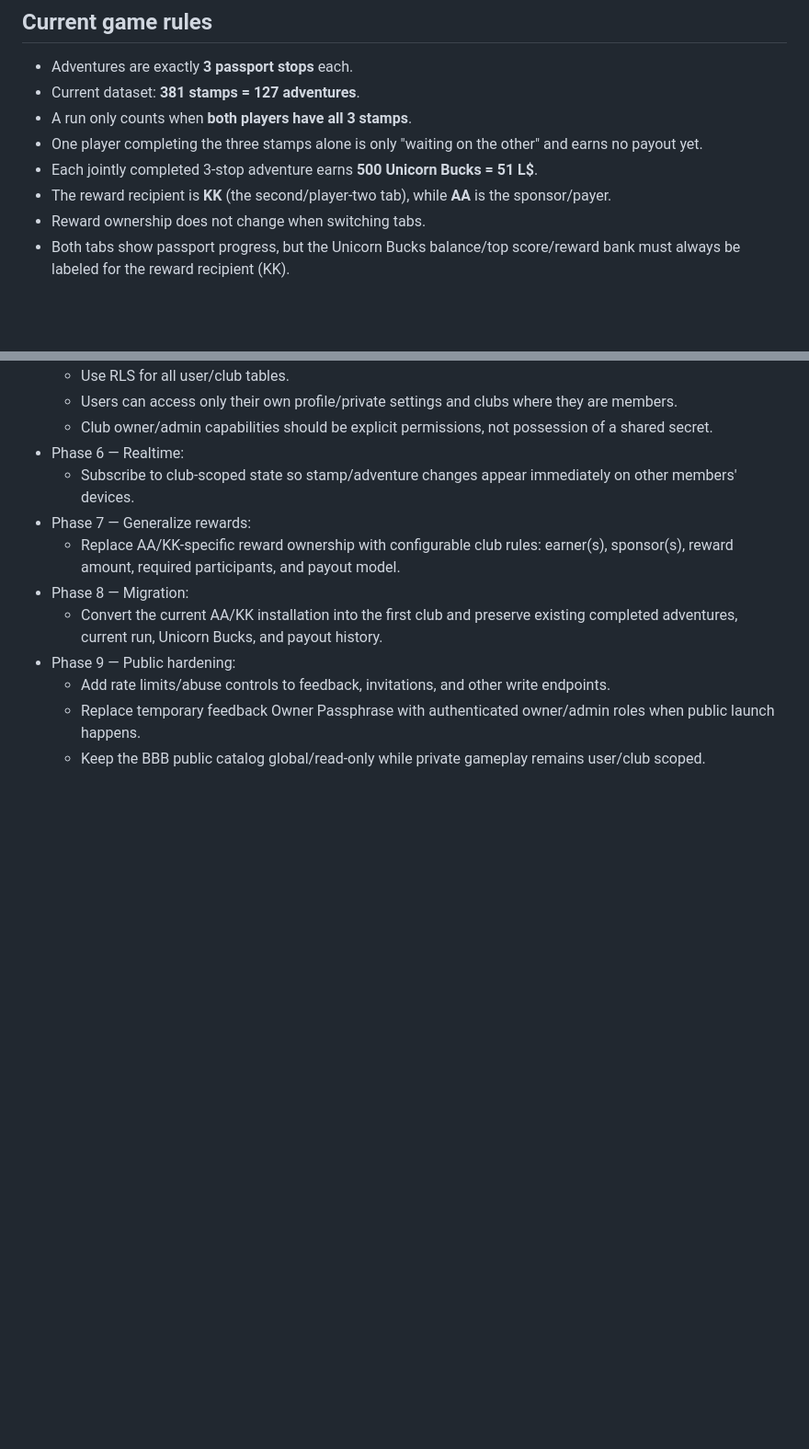
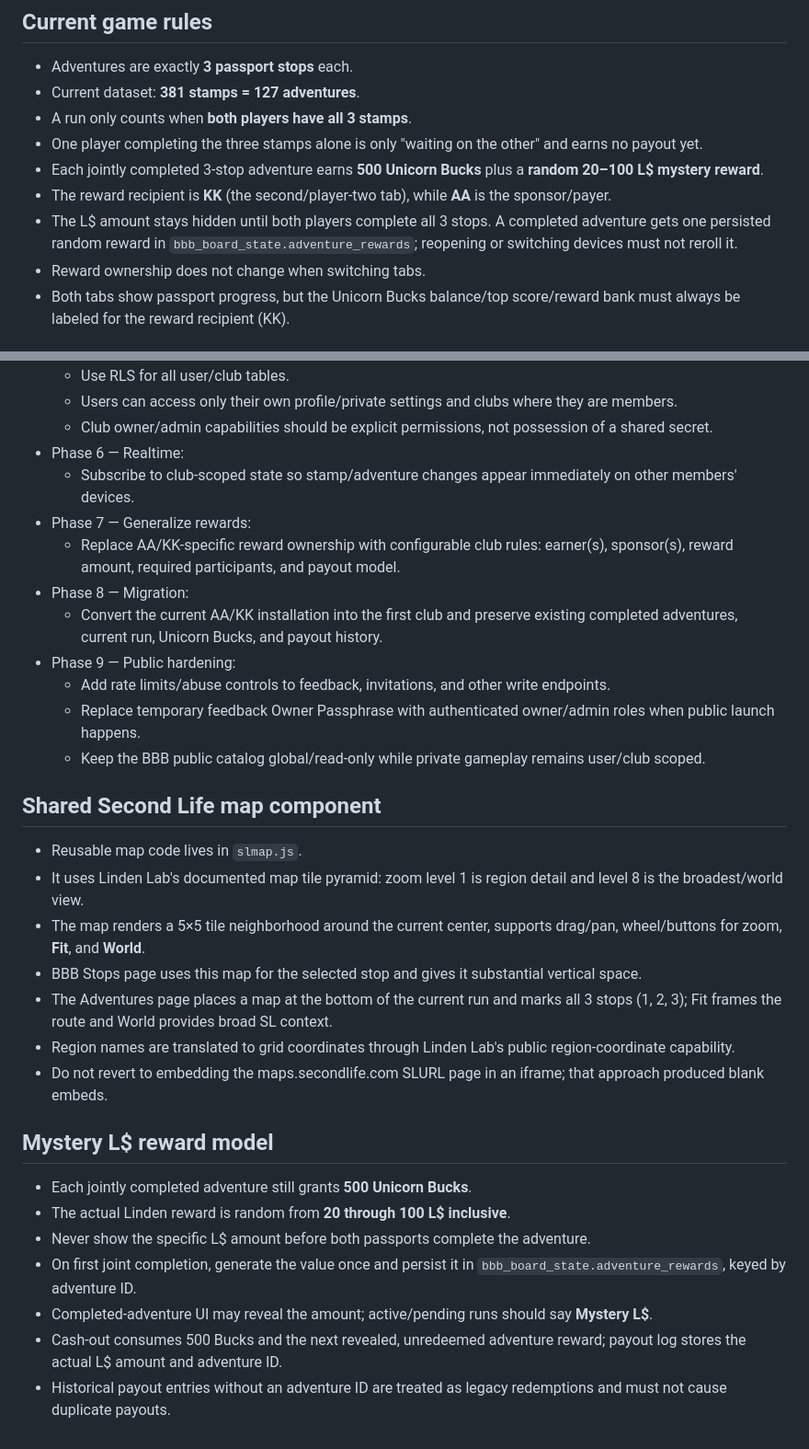
Before and after one commit to owtsgmi/bbb-passport-adventures, a Markdown page: PROJECT_NOTES.md, 2 parts joined by grey strips. Shown at 92% size. GitHub-like rendering; blank space fills up the shorter version.

Commit message:
Document world maps and mystery L reward model

```diff
--- a/PROJECT_NOTES.md
+++ b/PROJECT_NOTES.md
@@ -15,8 +15,9 @@ This file is the persistent source of truth for future edits to this project.
 - Current dataset: **381 stamps = 127 adventures**.
 - A run only counts when **both players have all 3 stamps**.
 - One player completing the three stamps alone is only "waiting on the other" and earns no payout yet.
-- Each jointly completed 3-stop adventure earns **500 Unicorn Bucks = 51 L$**.
+- Each jointly completed 3-stop adventure earns **500 Unicorn Bucks** plus a **random 20–100 L$ mystery reward**.
 - The reward recipient is **KK** (the second/player-two tab), while **AA** is the sponsor/payer.
+- The L$ amount stays hidden until both players complete all 3 stops. A completed adventure gets one persisted random reward in `bbb_board_state.adventure_rewards`; reopening or switching devices must not reroll it.
 - Reward ownership does not change when switching tabs.
 - Both tabs show passport progress, but the Unicorn Bucks balance/top score/reward bank must always be labeled for the reward recipient (KK).
 
@@ -148,3 +149,22 @@ This file is the persistent source of truth for future edits to this project.
   - Add rate limits/abuse controls to feedback, invitations, and other write endpoints.
   - Replace temporary feedback Owner Passphrase with authenticated owner/admin roles when public launch happens.
   - Keep the BBB public catalog global/read-only while private gameplay remains user/club scoped.
+
+
+## Shared Second Life map component
+- Reusable map code lives in `slmap.js`.
+- It uses Linden Lab's documented map tile pyramid: zoom level 1 is region detail and level 8 is the broadest/world view.
+- The map renders a 5×5 tile neighborhood around the current center, supports drag/pan, wheel/buttons for zoom, **Fit**, and **World**.
+- BBB Stops page uses this map for the selected stop and gives it substantial vertical space.
+- The Adventures page places a map at the bottom of the current run and marks all 3 stops (1, 2, 3); Fit frames the route and World provides broad SL context.
+- Region names are translated to grid coordinates through Linden Lab's public region-coordinate capability.
+- Do not revert to embedding the maps.secondlife.com SLURL page in an iframe; that approach produced blank embeds.
+
+## Mystery L$ reward model
+- Each jointly completed adventure still grants **500 Unicorn Bucks**.
+- The actual Linden reward is random from **20 through 100 L$ inclusive**.
+- Never show the specific L$ amount before both passports complete the adventure.
+- On first joint completion, generate the value once and persist it in `bbb_board_state.adventure_rewards`, keyed by adventure ID.
+- Completed-adventure UI may reveal the amount; active/pending runs should say **Mystery L$**.
+- Cash-out consumes 500 Bucks and the next revealed, unredeemed adventure reward; payout log stores the actual L$ amount and adventure ID.
+- Historical payout entries without an adventure ID are treated as legacy redemptions and must not cause duplicate payouts.
```
